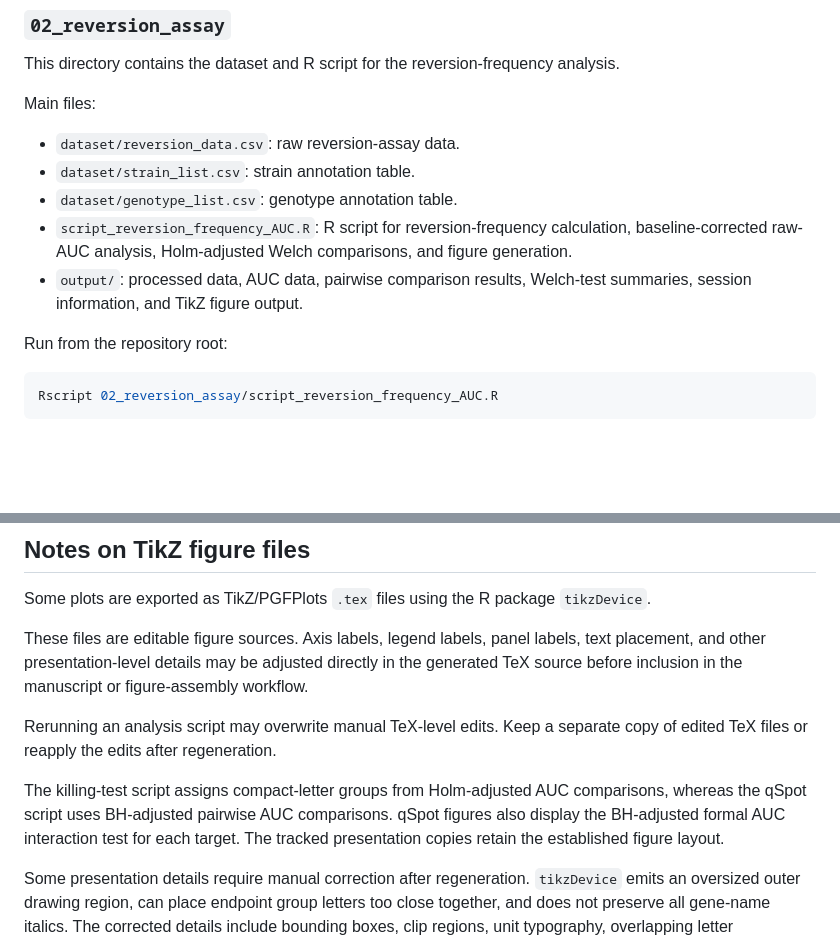
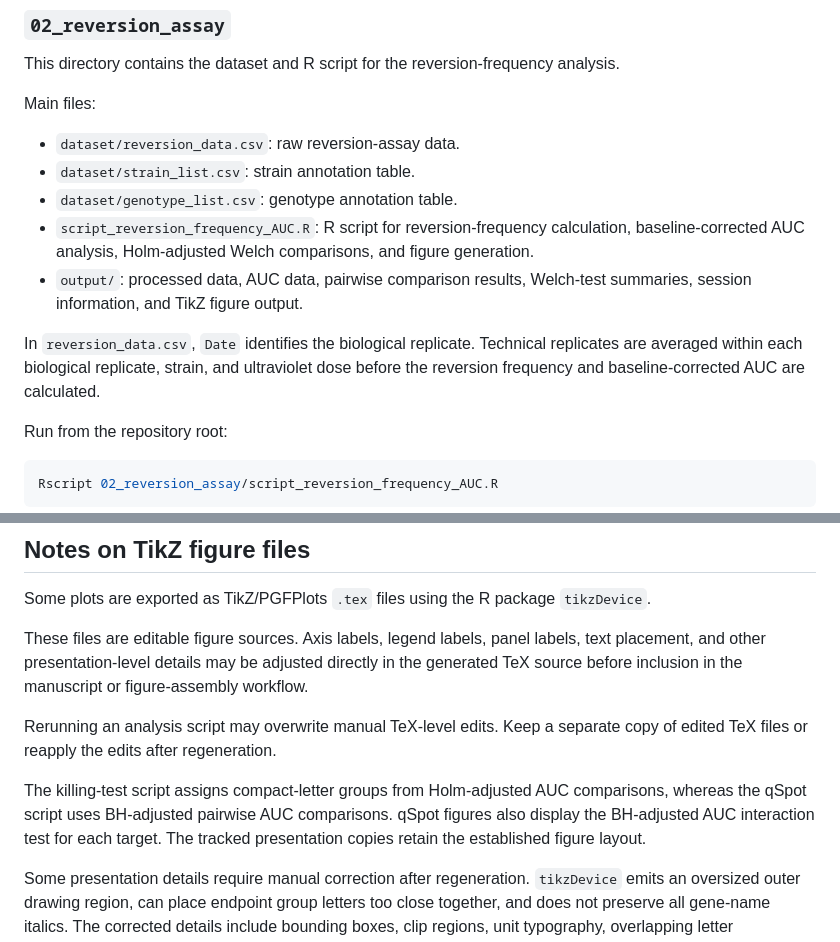
Before and after one commit to KentoYana/Resource_Article_DDT_hH3-K4R_01, a Markdown page: README.md, 2 parts joined by grey strips. GitHub-like rendering; blank space fills up the shorter version.

```diff
--- a/README.md
+++ b/README.md
@@ -53,8 +55,10 @@ Main files:
 - `dataset/reversion_data.csv`: raw reversion-assay data.
 - `dataset/strain_list.csv`: strain annotation table.
 - `dataset/genotype_list.csv`: genotype annotation table.
-- `script_reversion_frequency_AUC.R`: R script for reversion-frequency calculation, baseline-corrected raw-AUC analysis, Holm-adjusted Welch comparisons, and figure generation.
+- `script_reversion_frequency_AUC.R`: R script for reversion-frequency calculation, baseline-corrected AUC analysis, Holm-adjusted Welch comparisons, and figure generation.
 - `output/`: processed data, AUC data, pairwise comparison results, Welch-test summaries, session information, and TikZ figure output.
+
+In `reversion_data.csv`, `Date` identifies the biological replicate. Technical replicates are averaged within each biological replicate, strain, and ultraviolet dose before the reversion frequency and baseline-corrected AUC are calculated.
 
 Run from the repository root:
 
@@ -353,7 +359,7 @@ These files are editable figure sources. Axis labels, legend labels, panel label
 
 Rerunning an analysis script may overwrite manual TeX-level edits. Keep a separate copy of edited TeX files or reapply the edits after regeneration.
 
-The killing-test script assigns compact-letter groups from Holm-adjusted AUC comparisons, whereas the qSpot script uses BH-adjusted pairwise AUC comparisons. qSpot figures also display the BH-adjusted formal AUC interaction test for each target. The tracked presentation copies retain the established figure layout.
+The killing-test script assigns compact-letter groups from Holm-adjusted AUC comparisons, whereas the qSpot script uses BH-adjusted pairwise AUC comparisons. qSpot figures also display the BH-adjusted AUC interaction test for each target. The tracked presentation copies retain the established figure layout.
 
 Some presentation details require manual correction after regeneration. `tikzDevice` emits an oversized outer drawing region, can place endpoint group letters too close together, and does not preserve all gene-name italics. The corrected details include bounding boxes, clip regions, unit typography, overlapping letter coordinates, and gene-name typography.
 
```
Also changed, not shown: other parts of README.md (+10 -6 lines).
